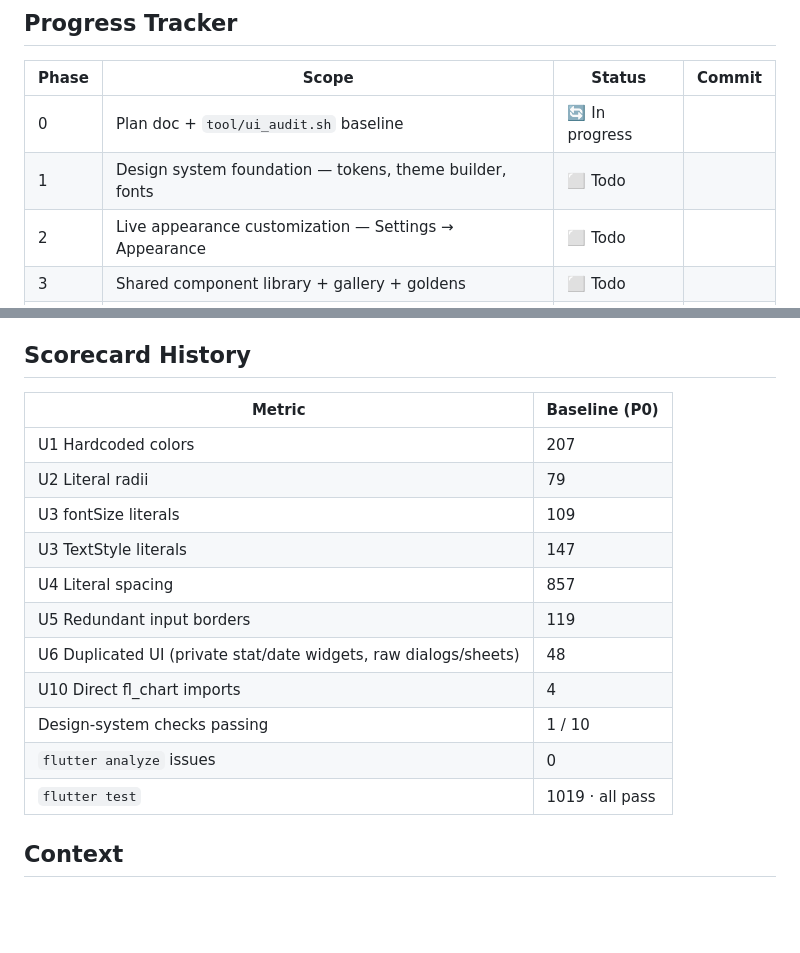
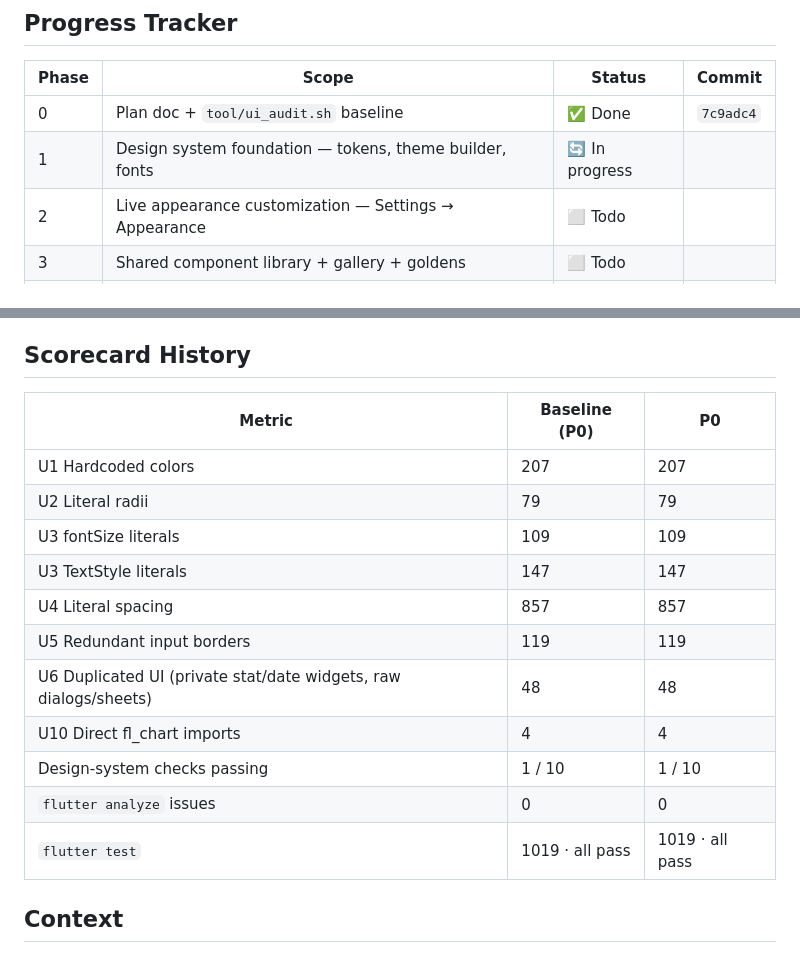
Before and after one commit to abdalsalam-jodalah/abdalsalam, a Markdown page: docs/UI_ENHANCEMENT_PLAN.md, 2 parts joined by grey strips. Drawn GitHub-style; blank space fills up the shorter version.

Commit message:
docs(ui): mark phase 0 done
Co-Authored-By: Claude Opus 5.5 (1M context) <noreply@anthropic.com>

```diff
--- a/docs/UI_ENHANCEMENT_PLAN.md
+++ b/docs/UI_ENHANCEMENT_PLAN.md
@@ -4,8 +4,8 @@
 
 | Phase | Scope | Status | Commit |
 |---|---|---|---|
-| 0 | Plan doc + `tool/ui_audit.sh` baseline | 🔄 In progress | |
-| 1 | Design system foundation — tokens, theme builder, fonts | ⬜ Todo | |
+| 0 | Plan doc + `tool/ui_audit.sh` baseline | ✅ Done | `7c9adc4` |
+| 1 | Design system foundation — tokens, theme builder, fonts | 🔄 In progress | |
 | 2 | Live appearance customization — Settings → Appearance | ⬜ Todo | |
 | 3 | Shared component library + gallery + goldens | ⬜ Todo | |
 | 4 | App shell + dashboard | ⬜ Todo | |
@@ -20,19 +20,19 @@ Legend: ⬜ Todo · 🔄 In progress · ✅ Done. A phase is Done only after `fl
 
 ## Scorecard History
 
-| Metric | Baseline (P0) |
-|---|---|
-| U1 Hardcoded colors | 207 |
-| U2 Literal radii | 79 |
-| U3 fontSize literals | 109 |
-| U3 TextStyle literals | 147 |
-| U4 Literal spacing | 857 |
-| U5 Redundant input borders | 119 |
-| U6 Duplicated UI (private stat/date widgets, raw dialogs/sheets) | 48 |
-| U10 Direct fl_chart imports | 4 |
-| Design-system checks passing | 1 / 10 |
-| `flutter analyze` issues | 0 |
-| `flutter test` | 1019 · all pass |
+| Metric | Baseline (P0) | P0 |
+|---|---|---|
+| U1 Hardcoded colors | 207 | 207 |
+| U2 Literal radii | 79 | 79 |
+| U3 fontSize literals | 109 | 109 |
+| U3 TextStyle literals | 147 | 147 |
+| U4 Literal spacing | 857 | 857 |
+| U5 Redundant input borders | 119 | 119 |
+| U6 Duplicated UI (private stat/date widgets, raw dialogs/sheets) | 48 | 48 |
+| U10 Direct fl_chart imports | 4 | 4 |
+| Design-system checks passing | 1 / 10 | 1 / 10 |
+| `flutter analyze` issues | 0 | 0 |
+| `flutter test` | 1019 · all pass | 1019 · all pass |
 
 ## Context
 The app works and is robust (the previous hardening plan is done), but the UI is inconsistent, dated and hard to maintain:
```
